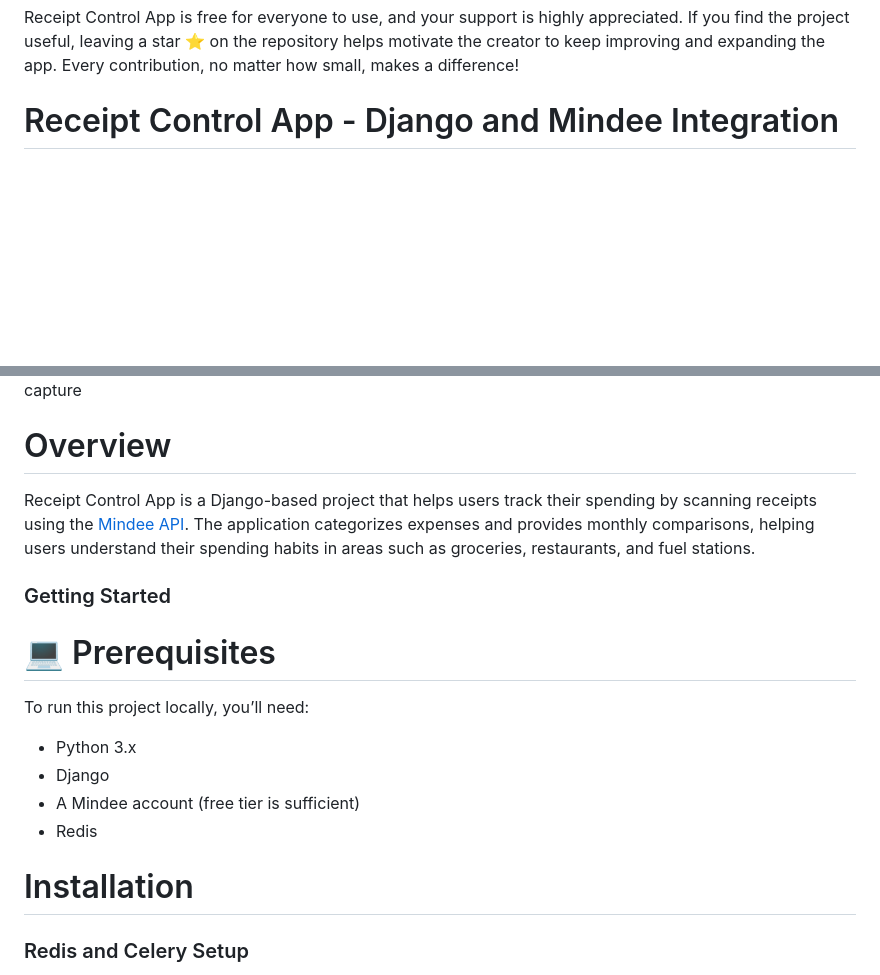
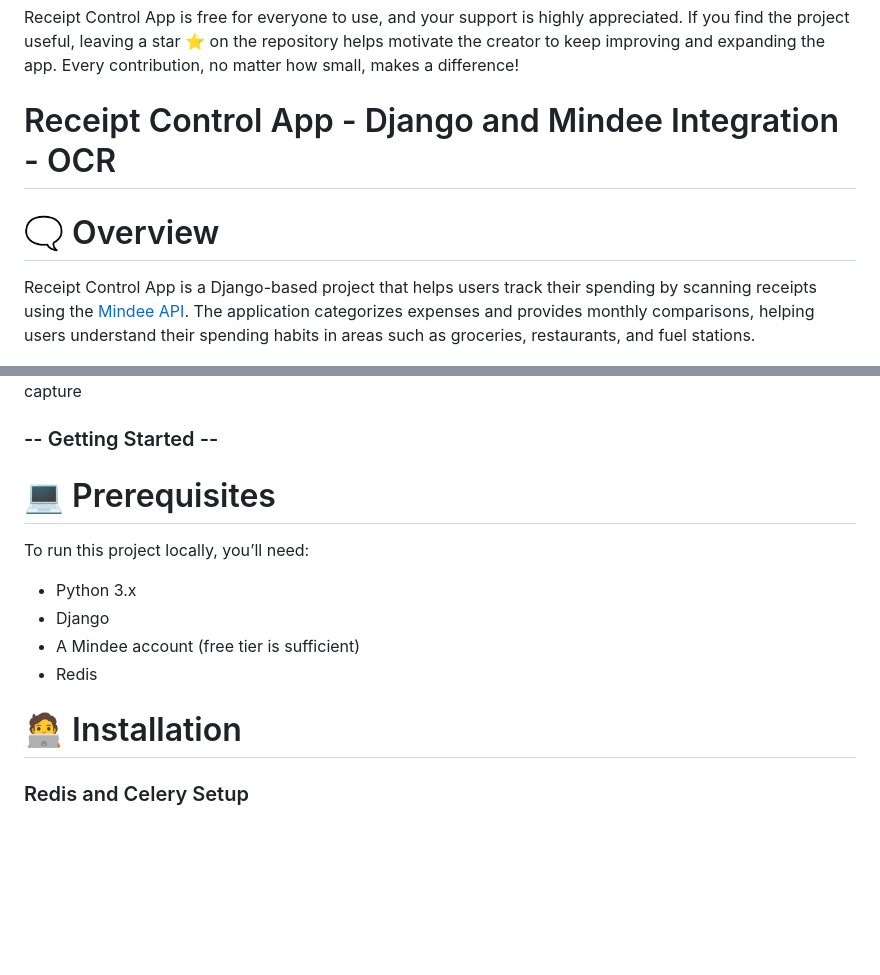
Before and after one commit to cristianosch/RECEIPT-CONTROL-APP, a Markdown page: README.md, 2 parts joined by grey strips. Drawn GitHub-style; blank space fills up the shorter version.

```diff
--- a/README.md
+++ b/README.md
@@ -16,16 +16,16 @@
 
 Receipt Control App is free for everyone to use, and your support is highly appreciated. If you find the project useful, leaving a star ⭐ on the repository helps motivate the creator to keep improving and expanding the app. Every contribution, no matter how small, makes a difference!
 
-# Receipt Control App - Django and Mindee Integration
+# Receipt Control App - Django and Mindee Integration - OCR
+
+# 🗨️ Overview
+
+Receipt Control App is a Django-based project that helps users track their spending by scanning receipts using the [Mindee API](https://www.mindee.com/). The application categorizes expenses and provides monthly comparisons, helping users understand their spending habits in areas such as groceries, restaurants, and fuel stations.
 
 <img src="pictures/receipt-example.png" >
     Example of payment receipt and data capture
 
-# Overview
-
-Receipt Control App is a Django-based project that helps users track their spending by scanning receipts using the [Mindee API](https://www.mindee.com/). The application categorizes expenses and provides monthly comparisons, helping users understand their spending habits in areas such as groceries, restaurants, and fuel stations.
-
-### Getting Started
+###  -- Getting Started --
 
 # 💻 Prerequisites
 
@@ -35,7 +35,7 @@ To run this project locally, you’ll need:
 - A Mindee account (free tier is sufficient)
 - Redis
 
-# Installation
+# 🧑‍💻️ Installation
 
 ### Redis and Celery Setup
 
```
Also changed, not shown: other parts of README.md (+7 -7 lines).
